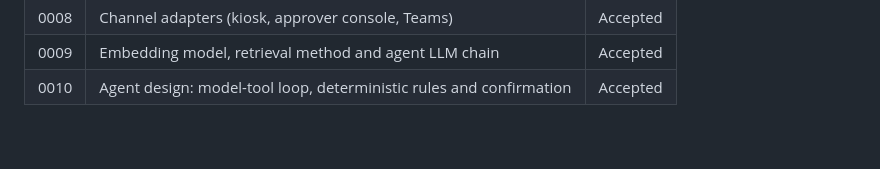
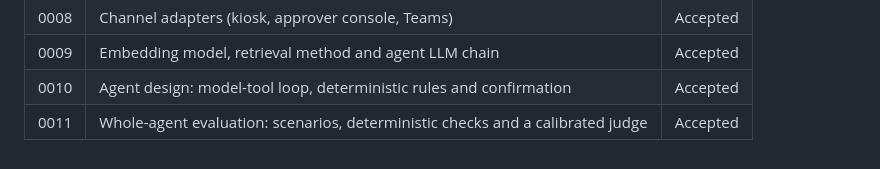
Before and after one commit to pranitdeshpande98/roost-hr-assistant, a Markdown page: docs/02-architecture.md, the part around the change. GitHub-like rendering.

```diff
--- a/docs/02-architecture.md
+++ b/docs/02-architecture.md
@@ -142,3 +142,4 @@ in [`docs/adr/`](adr/).
 | 0008 | Channel adapters (kiosk, approver console, Teams) | Accepted |
 | 0009 | Embedding model, retrieval method and agent LLM chain | Accepted |
 | 0010 | Agent design: model-tool loop, deterministic rules and confirmation | Accepted |
+| 0011 | Whole-agent evaluation: scenarios, deterministic checks and a calibrated judge | Accepted |
```
Also changed, not shown: README.md (+29 -2 lines), docs/adr/0011-agent-evaluation.md (added, +149 -0 lines).
